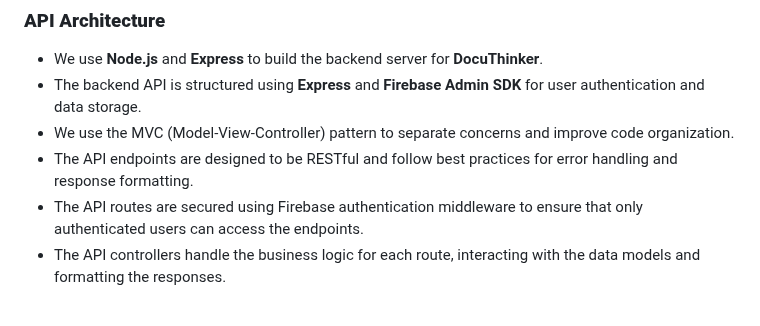
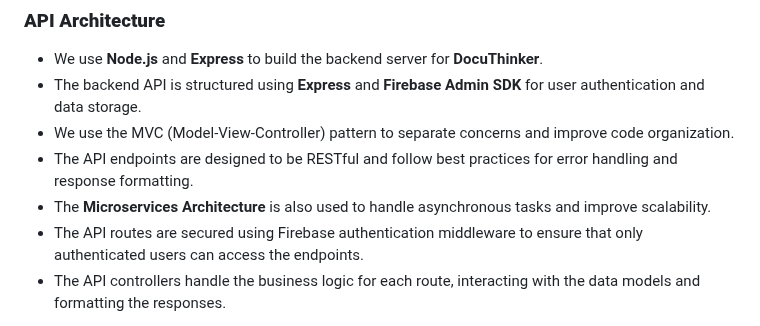
Before and after one commit to Derek-miranda/DocuThinker-AI, a Markdown page: README.md, the part around the change. Rendered like a GitHub page.

```diff
--- a/README.md
+++ b/README.md
@@ -483,6 +483,7 @@ For example, our API endpoints documentation looks like this:
 - The backend API is structured using **Express** and **Firebase Admin SDK** for user authentication and data storage.
 - We use the MVC (Model-View-Controller) pattern to separate concerns and improve code organization.
 - The API endpoints are designed to be RESTful and follow best practices for error handling and response formatting.
+- The **Microservices Architecture** is also used to handle asynchronous tasks and improve scalability.
 - The API routes are secured using Firebase authentication middleware to ensure that only authenticated users can access the endpoints.
 - The API controllers handle the business logic for each route, interacting with the data models and formatting the responses.
 
```
